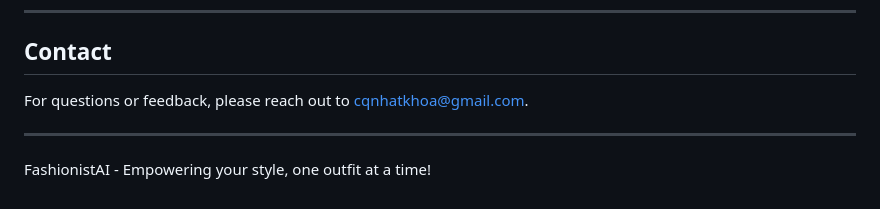
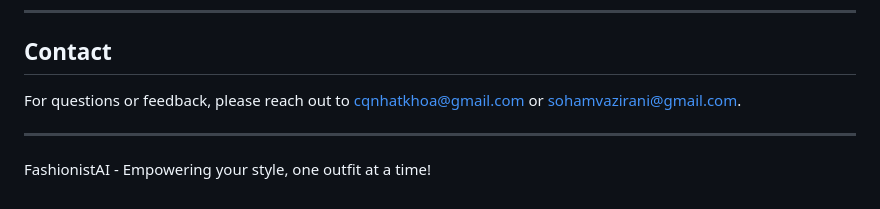
Before and after one commit to khoacao2k4/fashionistAI, a Markdown page: README.md, the part around the change. GitHub-like rendering.

```diff
--- a/README.md
+++ b/README.md
@@ -130,7 +130,7 @@ This project is licensed under the [MIT License](LICENSE).
 
 ## Contact
 
-For questions or feedback, please reach out to [cqnhatkhoa@gmail.com](mailto\:cqnhatkhoa@gmail.com).
+For questions or feedback, please reach out to [cqnhatkhoa@gmail.com](mailto\:cqnhatkhoa@gmail.com) or [sohamvazirani@gmail.com](mailto:sohamvazirani@gmail.com).
 
 ---
 
```
